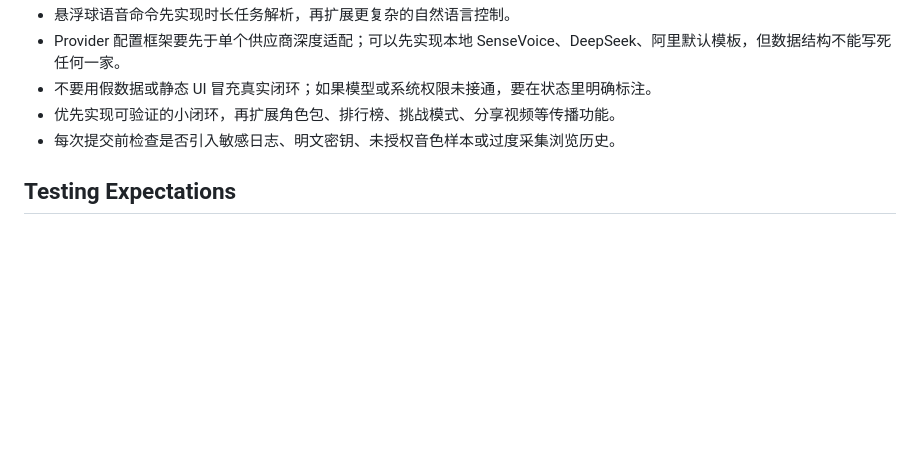
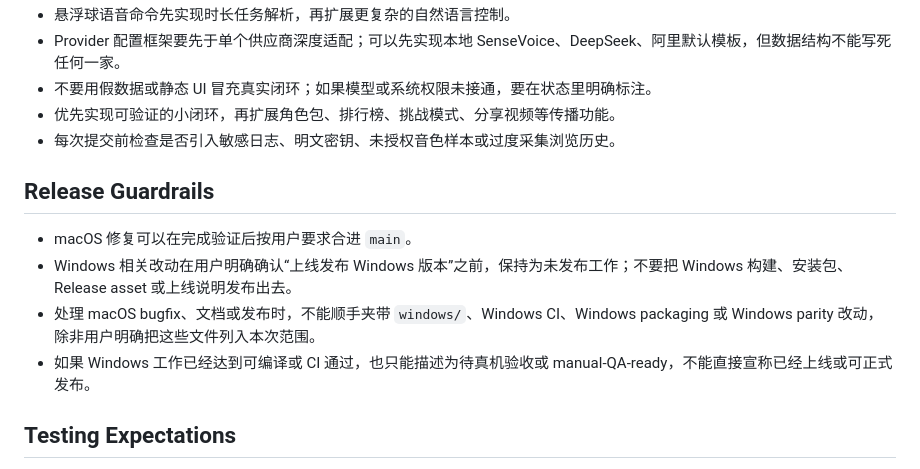
Before and after one commit to FerryCorleone/Hunter, a Markdown page: AGENTS.md, the part around the change. Rendered like a GitHub page; blank space fills up the shorter version.

Commit message:
Document Windows release guardrail

```diff
--- a/AGENTS.md
+++ b/AGENTS.md
@@ -68,6 +68,13 @@ Hunter 是一个 Mac 端 AI 摸鱼监工工具。它不是传统效率软件，
 - 优先实现可验证的小闭环，再扩展角色包、排行榜、挑战模式、分享视频等传播功能。
 - 每次提交前检查是否引入敏感日志、明文密钥、未授权音色样本或过度采集浏览历史。
 
+## Release Guardrails
+
+- macOS 修复可以在完成验证后按用户要求合进 `main`。
+- Windows 相关改动在用户明确确认“上线发布 Windows 版本”之前，保持为未发布工作；不要把 Windows 构建、安装包、Release asset 或上线说明发布出去。
+- 处理 macOS bugfix、文档或发布时，不能顺手夹带 `windows/`、Windows CI、Windows packaging 或 Windows parity 改动，除非用户明确把这些文件列入本次范围。
+- 如果 Windows 工作已经达到可编译或 CI 通过，也只能描述为待真机验收或 manual-QA-ready，不能直接宣称已经上线或可正式发布。
+
 ## Testing Expectations
 
 - 未来有 Xcode 工程后，优先使用 xcodebuild 或项目约定命令构建验证。
```
